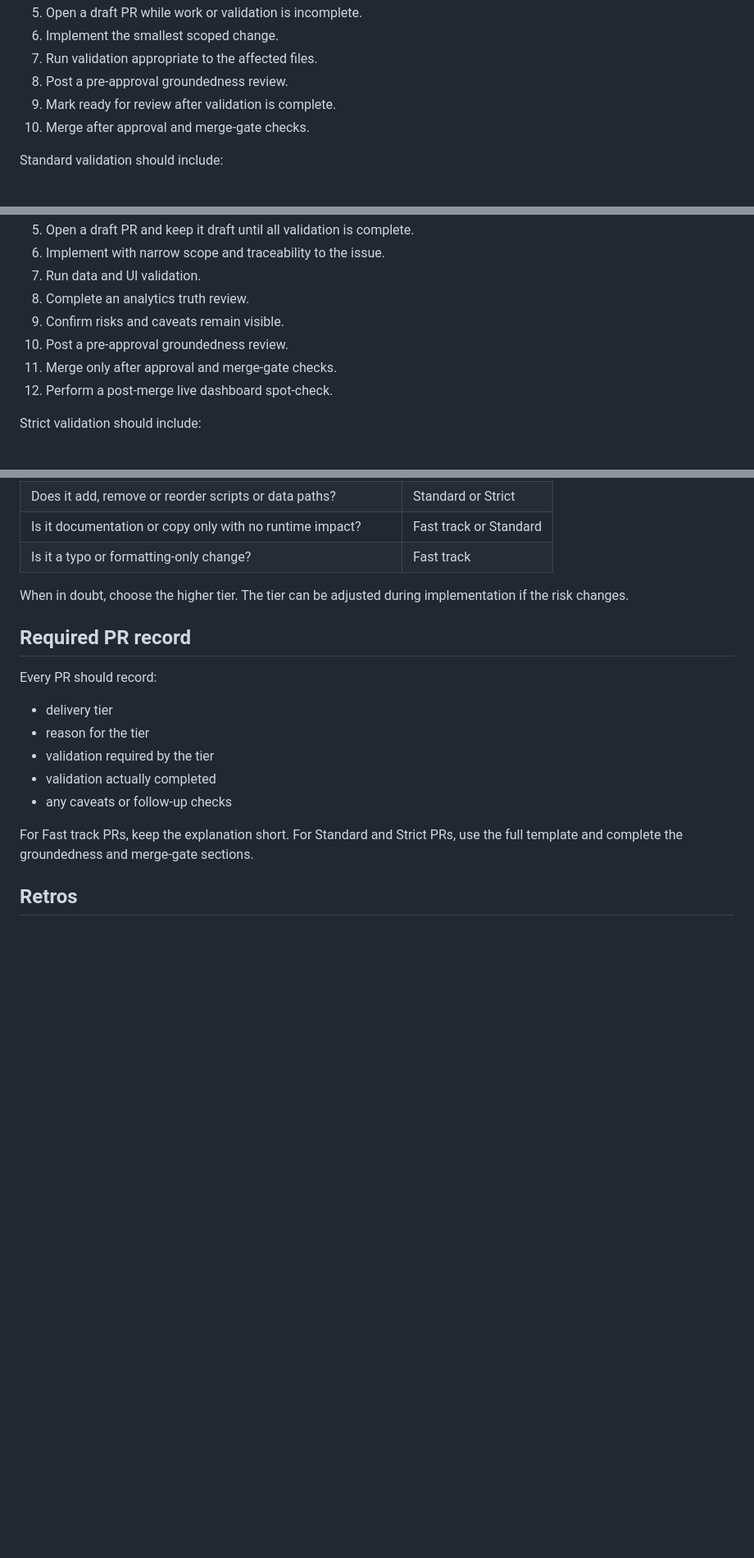
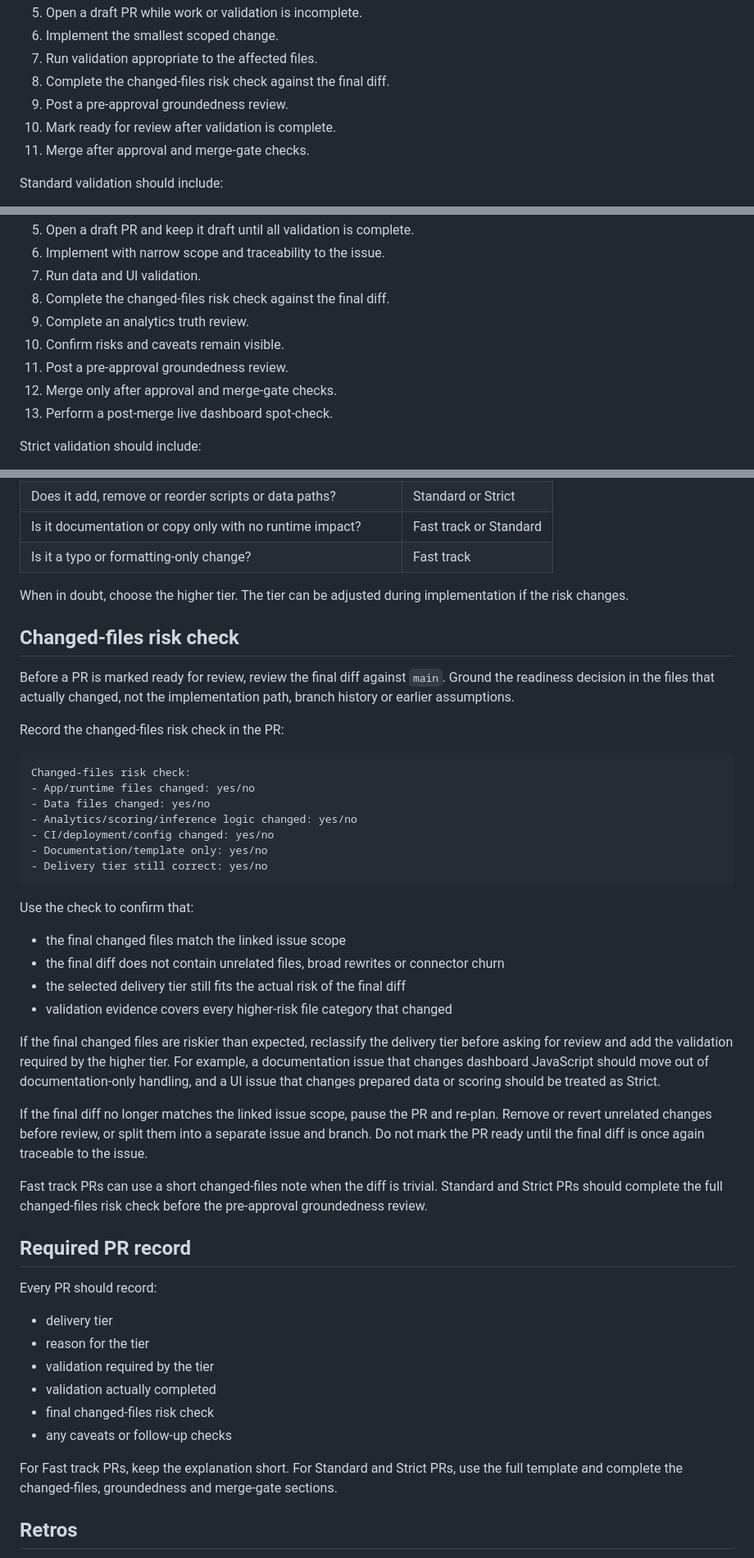
Before and after one commit to 8ft0-ai/RaceIQ, a Markdown page: docs/delivery-tiers.md, 3 parts joined by grey strips. Shown at 82% size. Drawn GitHub-style; blank space fills up the shorter version.

Commit message:
Document changed-files risk check

````diff
--- a/docs/delivery-tiers.md
+++ b/docs/delivery-tiers.md
@@ -85,9 +87,10 @@ Standard process:
 5. Open a draft PR while work or validation is incomplete.
 6. Implement the smallest scoped change.
 7. Run validation appropriate to the affected files.
-8. Post a pre-approval groundedness review.
-9. Mark ready for review after validation is complete.
-10. Merge after approval and merge-gate checks.
+8. Complete the changed-files risk check against the final diff.
+9. Post a pre-approval groundedness review.
+10. Mark ready for review after validation is complete.
+11. Merge after approval and merge-gate checks.
 
 Standard validation should include:
 
@@ -132,11 +135,12 @@ Strict process:
 5. Open a draft PR and keep it draft until all validation is complete.
 6. Implement with narrow scope and traceability to the issue.
 7. Run data and UI validation.
-8. Complete an analytics truth review.
-9. Confirm risks and caveats remain visible.
-10. Post a pre-approval groundedness review.
-11. Merge only after approval and merge-gate checks.
-12. Perform a post-merge live dashboard spot-check.
+8. Complete the changed-files risk check against the final diff.
+9. Complete an analytics truth review.
+10. Confirm risks and caveats remain visible.
+11. Post a pre-approval groundedness review.
+12. Merge only after approval and merge-gate checks.
+13. Perform a post-merge live dashboard spot-check.
 
 Strict validation should include:
 
@@ -166,6 +170,35 @@ Use this decision table before implementation:
 
 When in doubt, choose the higher tier. The tier can be adjusted during implementation if the risk changes.
 
+## Changed-files risk check
+
+Before a PR is marked ready for review, review the final diff against `main`. Ground the readiness decision in the files that actually changed, not the implementation path, branch history or earlier assumptions.
+
+Record the changed-files risk check in the PR:
+
+```text
+Changed-files risk check:
+- App/runtime files changed: yes/no
+- Data files changed: yes/no
+- Analytics/scoring/inference logic changed: yes/no
+- CI/deployment/config changed: yes/no
+- Documentation/template only: yes/no
+- Delivery tier still correct: yes/no
+```
+
+Use the check to confirm that:
+
+- the final changed files match the linked issue scope
+- the final diff does not contain unrelated files, broad rewrites or connector churn
+- the selected delivery tier still fits the actual risk of the final diff
+- validation evidence covers every higher-risk file category that changed
+
+If the final changed files are riskier than expected, reclassify the delivery tier before asking for review and add the validation required by the higher tier. For example, a documentation issue that changes dashboard JavaScript should move out of documentation-only handling, and a UI issue that changes prepared data or scoring should be treated as Strict.
+
+If the final diff no longer matches the linked issue scope, pause the PR and re-plan. Remove or revert unrelated changes before review, or split them into a separate issue and branch. Do not mark the PR ready until the final diff is once again traceable to the issue.
+
+Fast track PRs can use a short changed-files note when the diff is trivial. Standard and Strict PRs should complete the full changed-files risk check before the pre-approval groundedness review.
+
 ## Required PR record
 
 Every PR should record:
@@ -174,9 +207,10 @@ Every PR should record:
 - reason for the tier
 - validation required by the tier
 - validation actually completed
+- final changed-files risk check
 - any caveats or follow-up checks
 
-For Fast track PRs, keep the explanation short. For Standard and Strict PRs, use the full template and complete the groundedness and merge-gate sections.
+For Fast track PRs, keep the explanation short. For Standard and Strict PRs, use the full template and complete the changed-files, groundedness and merge-gate sections.
 
 ## Retros
 
````
Also changed, not shown: other parts of docs/delivery-tiers.md (+4 -2 lines).
